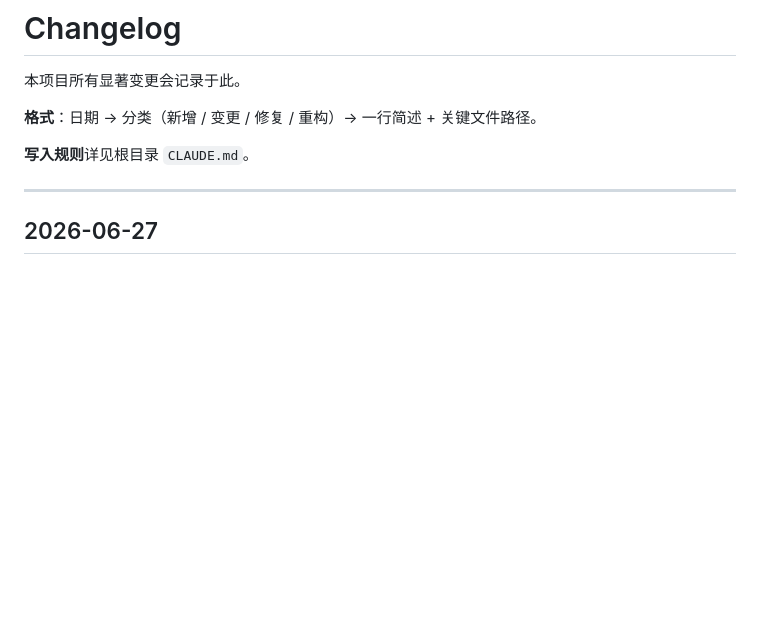
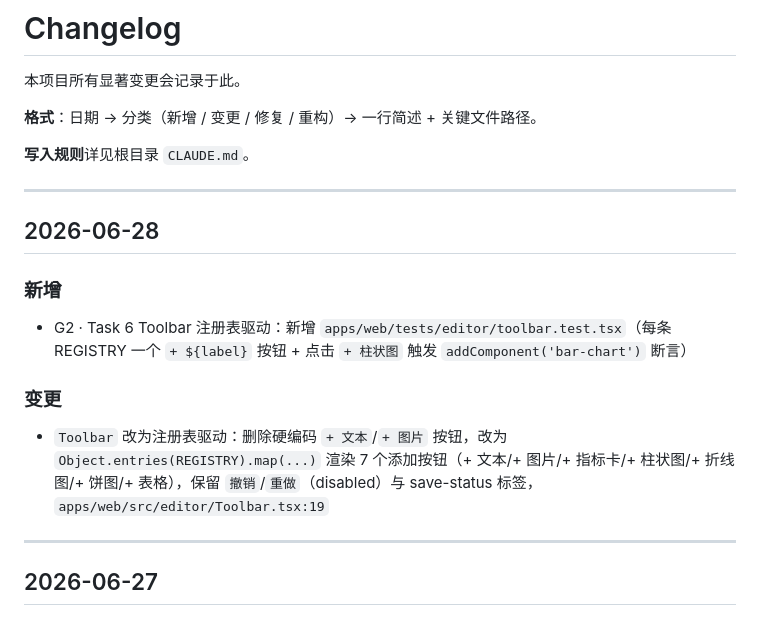
Before and after one commit to peter-wyh/PPTGenerator, a Markdown page: docs/CHANGELOG.md, the part around the change. Rendered like a GitHub page; blank space fills up the shorter version.

Commit message:
docs: changelog for G2 Task 6 (toolbar registry-driven)
Co-Authored-By: Claude <noreply@anthropic.com>

```diff
--- a/docs/CHANGELOG.md
+++ b/docs/CHANGELOG.md
@@ -5,6 +5,18 @@
 **格式**：日期 → 分类（新增 / 变更 / 修复 / 重构）→ 一行简述 + 关键文件路径。
 
 **写入规则**详见根目录 `CLAUDE.md`。
+
+---
+
+## 2026-06-28
+
+### 新增
+
+- G2 · Task 6 Toolbar 注册表驱动：新增 `apps/web/tests/editor/toolbar.test.tsx`（每条 REGISTRY 一个 `+ ${label}` 按钮 + 点击 `+ 柱状图` 触发 `addComponent('bar-chart')` 断言）
+
+### 变更
+
+- `Toolbar` 改为注册表驱动：删除硬编码 `+ 文本`/`+ 图片` 按钮，改为 `Object.entries(REGISTRY).map(...)` 渲染 7 个添加按钮（+ 文本/+ 图片/+ 指标卡/+ 柱状图/+ 折线图/+ 饼图/+ 表格），保留 `撤销`/`重做`（disabled）与 save-status 标签，`apps/web/src/editor/Toolbar.tsx:19`
 
 ---
 
```
